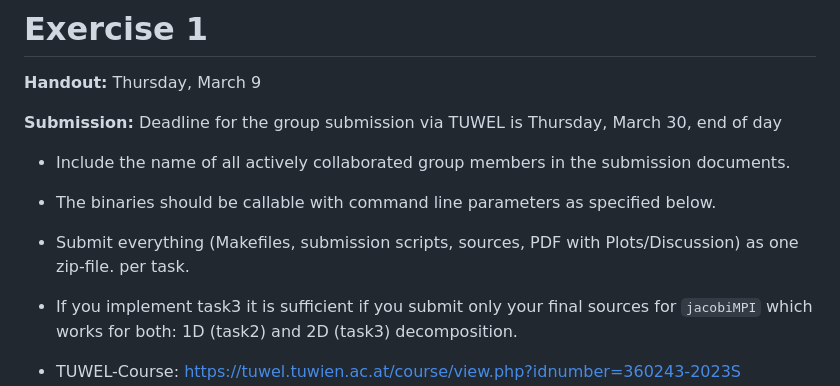
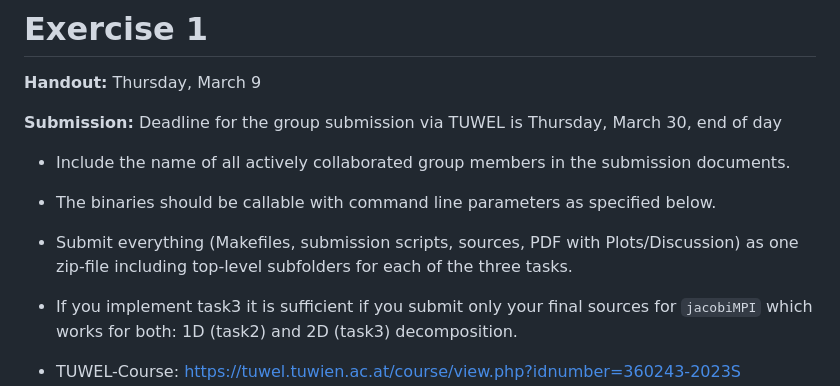
Before and after one commit to theo-dorfner/nssc2ex1, a Markdown page: README.md, the part around the change. GitHub-like rendering.

```diff
--- a/README.md
+++ b/README.md
@@ -6,8 +6,7 @@
 
 - Include the name of all actively collaborated group members in the submission documents.
 - The binaries should be callable with command line parameters as specified below.
-- Submit everything (Makefiles, submission scripts, sources, PDF with Plots/Discussion) as one zip-file.
-per task.
+- Submit everything (Makefiles, submission scripts, sources, PDF with Plots/Discussion) as one zip-file including top-level subfolders for each of the three tasks.
 - If you implement task3 it is sufficient if you submit only your final sources for `jacobiMPI` which works for both: 1D (task2) and 2D (task3) decomposition.
 
 - TUWEL-Course: https://tuwel.tuwien.ac.at/course/view.php?idnumber=360243-2023S
```
